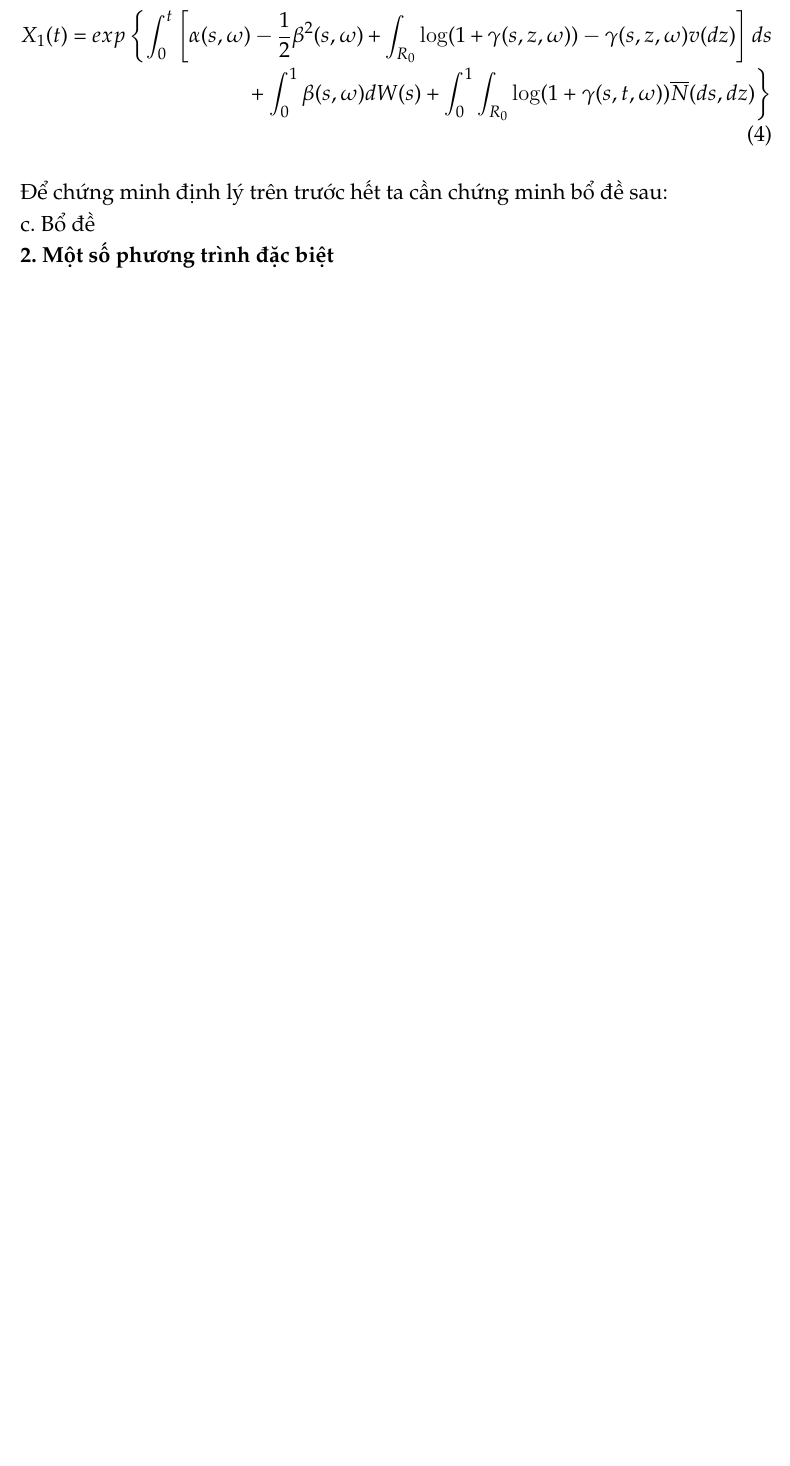
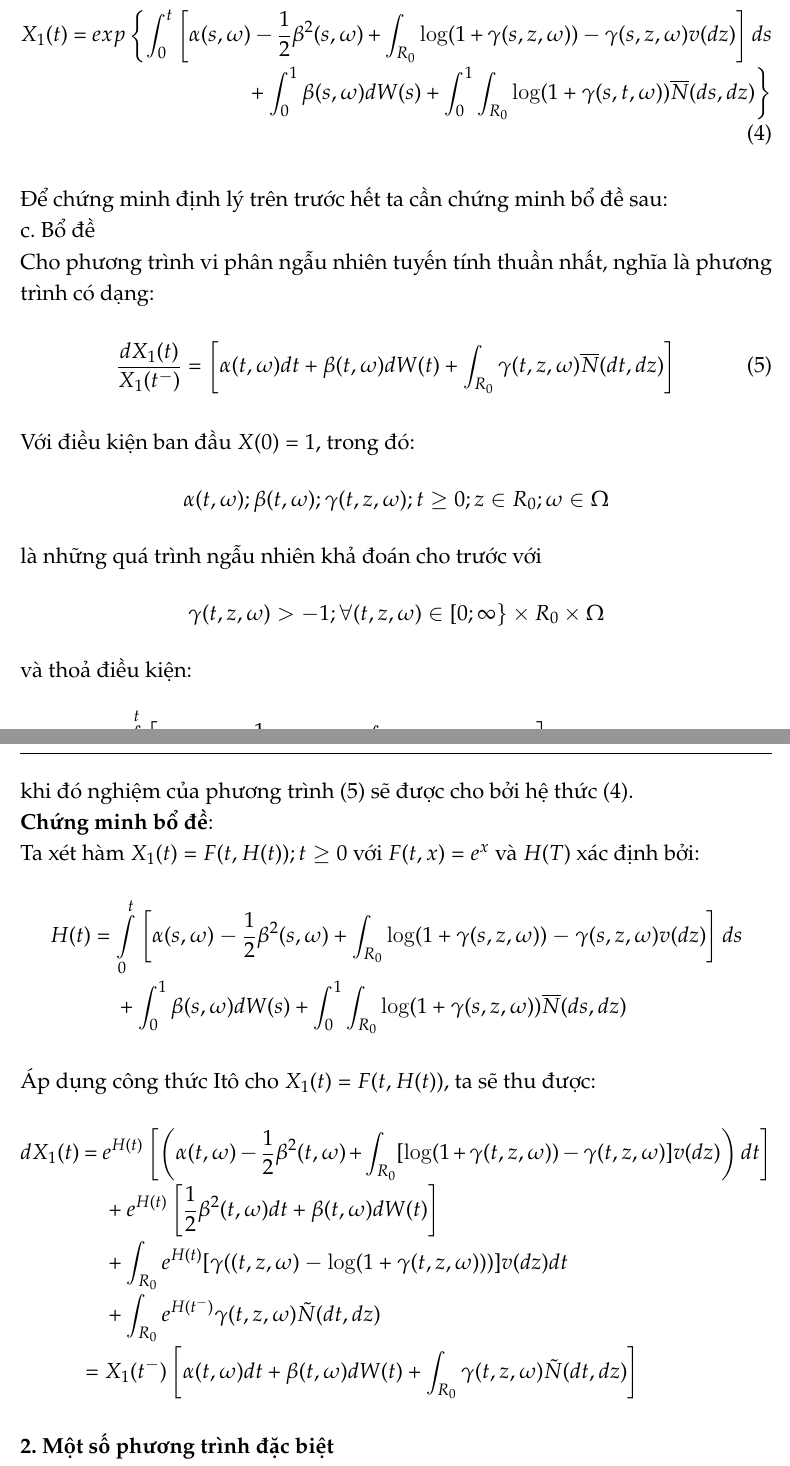
Before and after one commit to mwolfinspace/TieuLuanQTNN, a LaTeX document (Noi dung tieu luan.tex): part of page 3 of 3 before the commit and two parts of pages 3 and 4 of 5 after it, the two joined at a grey line, cut so that both start at the same text, the shorter picture padded with empty space. Compiled offline with pdfLaTeX.

Commit message:
Update Content
Add more content

```diff
--- a/Noi dung tieu luan.tex
+++ b/Noi dung tieu luan.tex
@@ -167,11 +167,38 @@ Cho phương trình vi phân ngẫu nhiên tuyến tính Itô - Levy nêu trong
 	\dfrac{X(t)}{X_1(t^-)}=\left\{x_0+\int_{R_0}\dfrac{1}{X_1(s^-)}[A(s,\omega)-\beta(s,\omega)B(s,\omega)-\int_{R_0} \dfrac{\gamma(s,z,\omega)G(s,z,\omega)}{1+\gamma(s,z,\omega)}v(dz)]ds+\int_{0}^{t} \dfrac{B(s,\omega)}{X_1(s)}+\int_{0}^{t} \int_{R_0} \dfrac{G(s,z,\omega)}{X_1(s^-)(1+\gamma(s,z,\omega))} \overline{N}(ds,dz) \right\}
 \end{dmath}
 Trong đó:
-\begin{dmath}
+\begin{dmath}\label{eq:pt1}
 	X_1(t)=exp\left\{\int_{0}^{t}\left[\alpha(s,\omega)-\dfrac{1}{2}\beta^2(s,\omega)+\int_{R_0}\log(1+\gamma(s,z,\omega))-\gamma(s,z,\omega)v(dz) \right]ds+\int_{0}^{1}\beta(s,\omega)dW(s)+\int_{0}^{1}\int_{R_0}\log(1+\gamma(s,t,\omega))\overline{N}(ds,dz) \right\}
 \end{dmath}
 Để chứng minh định lý trên trước hết ta cần chứng minh bổ đề sau:\\
 c. Bổ đề\\
+Cho phương trình vi phân ngẫu nhiên tuyến tính thuần nhất, nghĩa là phương trình có dạng:
+\begin{dmath}\label{eq:pt2}
+	\dfrac{dX_1(t)}{X_1(t^-)}=\left[\alpha(t,\omega)dt+\beta(t,\omega)dW(t)+\int_{R_0}\gamma(t,z,\omega)\overline{N}(dt,dz) \right]
+\end{dmath}
+Với điều kiện ban đầu $X(0)=1$, trong đó:
+\begin{equation*}
+\alpha(t,\omega);\beta(t,\omega);\gamma(t,z,\omega);t\geq0;z\in R_0;\omega\in \Omega
+\end{equation*}
+là những quá trình ngẫu nhiên khả đoán cho trước với
+\begin{equation*}
+	\gamma(t,z,\omega)>-1;\forall (t,z,\omega)\in [0;\infty\}\times R_0 \times \Omega
+\end{equation*}
+và thoả điều kiện:
+\begin{equation*}
+	\int\limits_{0}^{t}\left[|\alpha(s,\omega)|-\dfrac{1}{2}\beta^2(s,\omega)+\int_{R_0}\gamma^2(s,z,\omega)v(dz) \right]ds<\infty \condition{h.c}
+\end{equation*}
+khi đó nghiệm của phương trình \eqref{eq:pt2} sẽ được cho bởi hệ thức \eqref{eq:pt1}.\\
+\textbf{Chứng minh bổ đề}:\\
+Ta xét hàm $X_1(t)=F(t,H(t));t\geq 0$ với $F(t,x)=e^x$ và $H(T)$ xác định bởi:
+\begin{dmath*}
+H(t)=\int\limits_{0}^{t}\left[\alpha(s,\omega)-\dfrac{1}{2}\beta^2(s,\omega)+\int_{R_0}\log(1+\gamma(s,z,\omega))-\gamma(s,z,\omega)v(dz) \right]ds+\int_{0}^{1}\beta(s,\omega)dW(s)+\int_{0}^{1}\int_{R_0}\log(1+\gamma(s,z,\omega))\overline{N}(ds,dz)
+\end{dmath*}
+Áp dụng công thức Itô cho $X_1(t)=F(t,H(t))$, ta sẽ thu được:
+\begin{dmath*}
+dX_1(t)=e^{H(t)}\left[\left(\alpha(t,\omega)-\dfrac{1}{2}\beta^2(t,\omega)+\int_{R_0}[\log(1+\gamma(t,z,\omega))-\gamma(t,z,\omega)]v(dz) \right)dt\right]+e^{H(t)}\left[\dfrac{1}{2}\beta^2(t,\omega)dt+\beta(t,\omega)dW(t) \right]	+\int_{R_0}e^{H(t)}[\gamma((t,z,\omega)-\log(1+\gamma(t,z,\omega)))]v(dz)dt+\int_{R_0}e^{H(t^-)}\gamma(t,z,\omega)\tilde{N}(dt,dz)=X_1(t^-)\left[\alpha(t,\omega)dt+\beta(t,\omega)dW(t)+\int_{R_0}\gamma(t,z,\omega)\tilde{N}(dt,dz) \right]
+\end{dmath*}
+
 \textbf{2. Một số phương trình đặc biệt}\\
 a. Phương trình Langevin\\
 b. Phương trình vi phân tuyến tính với chuyển động Brown nhiều chiều\\
```
Also changed, not shown: Noi dung tieu luan.pdf.
